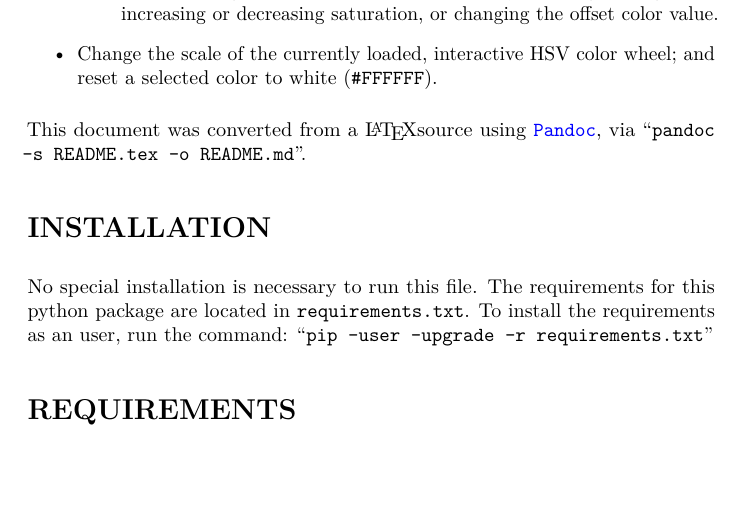
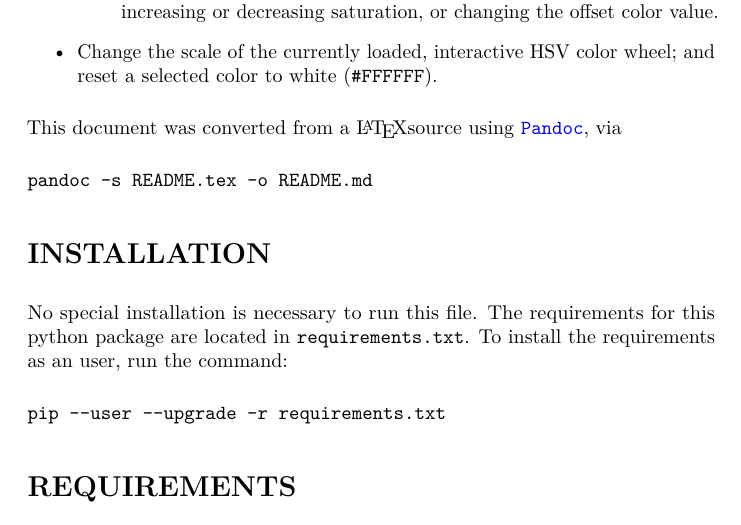
Before and after one commit to tanimislam/cwheet, a LaTeX document (resources/docs/README.tex): part of page 1 of 2, cut so that both start at the same text, the shorter picture padded with empty space. Compiled offline with pdfLaTeX.

Commit message:
modified:   README.tex

```diff
--- a/resources/docs/README.tex
+++ b/resources/docs/README.tex
@@ -82,14 +82,18 @@ tool. With this tool, one can
 
 This document was converted from a \LaTeX source using
 \href{http://pandoc.org/index.html}{\texttt{Pandoc}}, via
-\blockquote{\texttt{pandoc -s README.tex -o README.md}}.
+\begin{verbatim}
+pandoc -s README.tex -o README.md
+\end{verbatim}
 
 \section{INSTALLATION}
 No special installation is necessary to run this file. The
 requirements for this python package are located in
 \texttt{requirements.txt}. To install the requirements as an user, run
 the command:
-\blockquote{\texttt{pip --user --upgrade -r requirements.txt}}
+\begin{verbatim}
+pip --user --upgrade -r requirements.txt
+\end{verbatim}
 
 \section{REQUIREMENTS}
 \begin{itemize}
```
